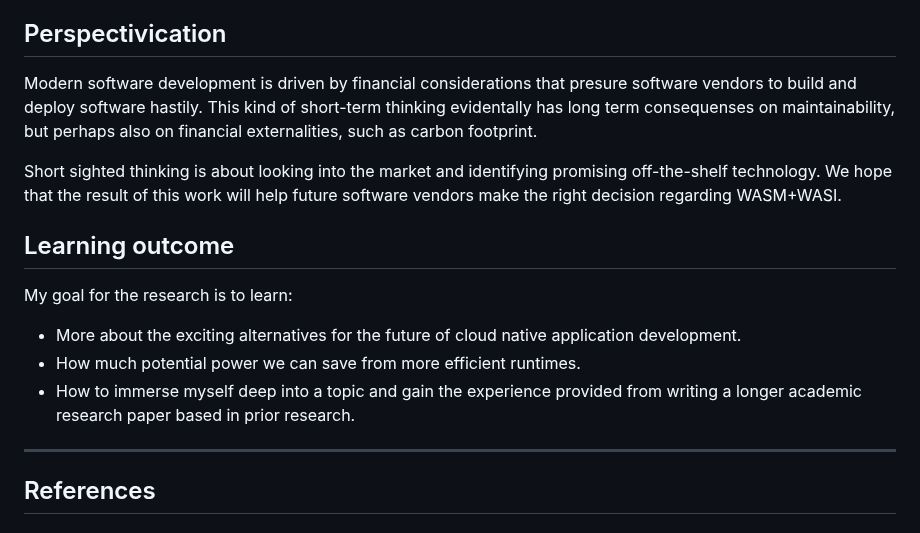
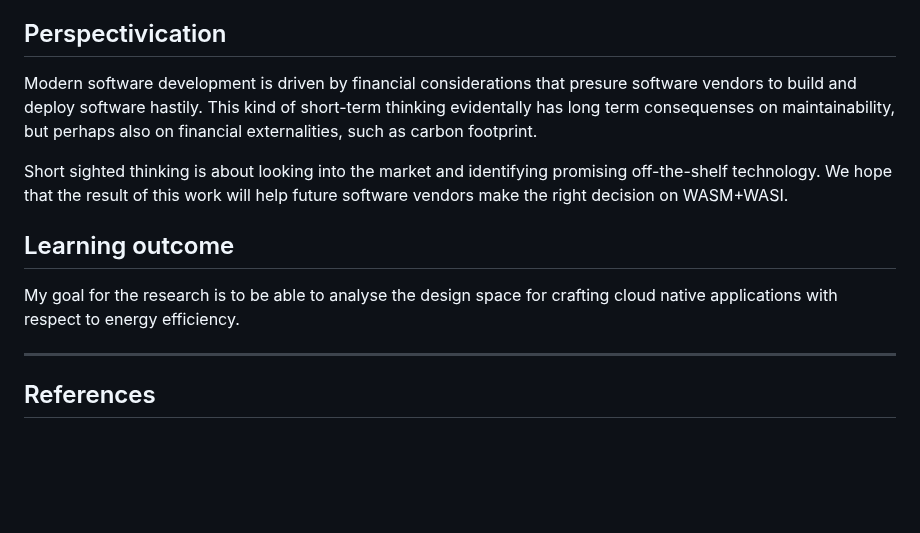
Before and after one commit to brehen/master-thesis, a Markdown page: docs/PROJECT_DESCRIPTION.md, the part around the change. Rendered like a GitHub page; blank space fills up the shorter version.

Commit message:
rewording learning outcome and adjust perspective a little bit

```diff
--- a/docs/PROJECT_DESCRIPTION.md
+++ b/docs/PROJECT_DESCRIPTION.md
@@ -156,24 +156,23 @@ cloud native applications.
 
 ## Perspectivication
 
-Modern software development is driven by financial considerations that
-presure software vendors to build and deploy software hastily. This kind of
-short-term thinking evidentally has long term consequenses on maintainability,
-but perhaps also on financial externalities, such as carbon footprint.
+Modern software development is driven by financial considerations that presure
+software vendors to build and deploy software hastily. This kind of short-term
+thinking evidentally has long term consequenses on maintainability, but perhaps
+also on financial externalities, such as carbon footprint.
+
+<!-- reference here -->
+<!-- Marius: Is a reference mandatory at this stage? Sounds like something
+I would be able to unearth during the literature study.-->
 
 Short sighted thinking is about looking into the market and identifying
-promising off-the-shelf technology. We hope that the result of this work
-will help future software vendors make the right decision regarding WASM+WASI.
+promising off-the-shelf technology. We hope that the result of this work will
+help future software vendors make the right decision on WASM+WASI.
 
 ## Learning outcome
 
-My goal for the research is to learn:
-
-- More about the exciting alternatives for the future of cloud native
-  application development.
-- How much potential power we can save from more efficient runtimes.
-- How to immerse myself deep into a topic and gain the experience provided from
-  writing a longer academic research paper based in prior research.
+My goal for the research is to be able to analyse the design space for crafting
+cloud native applications with respect to energy efficiency.
 
 ---
 
```
